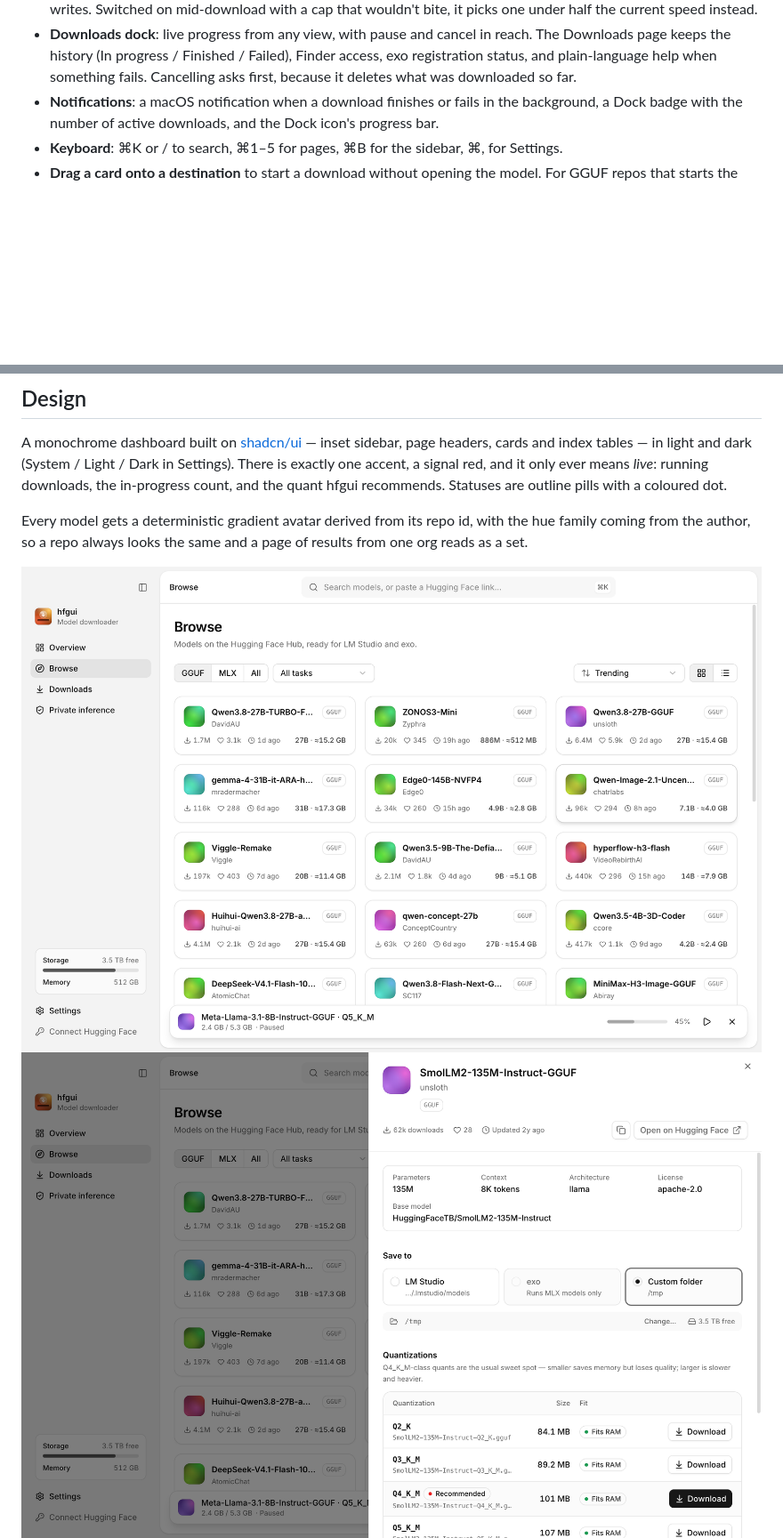
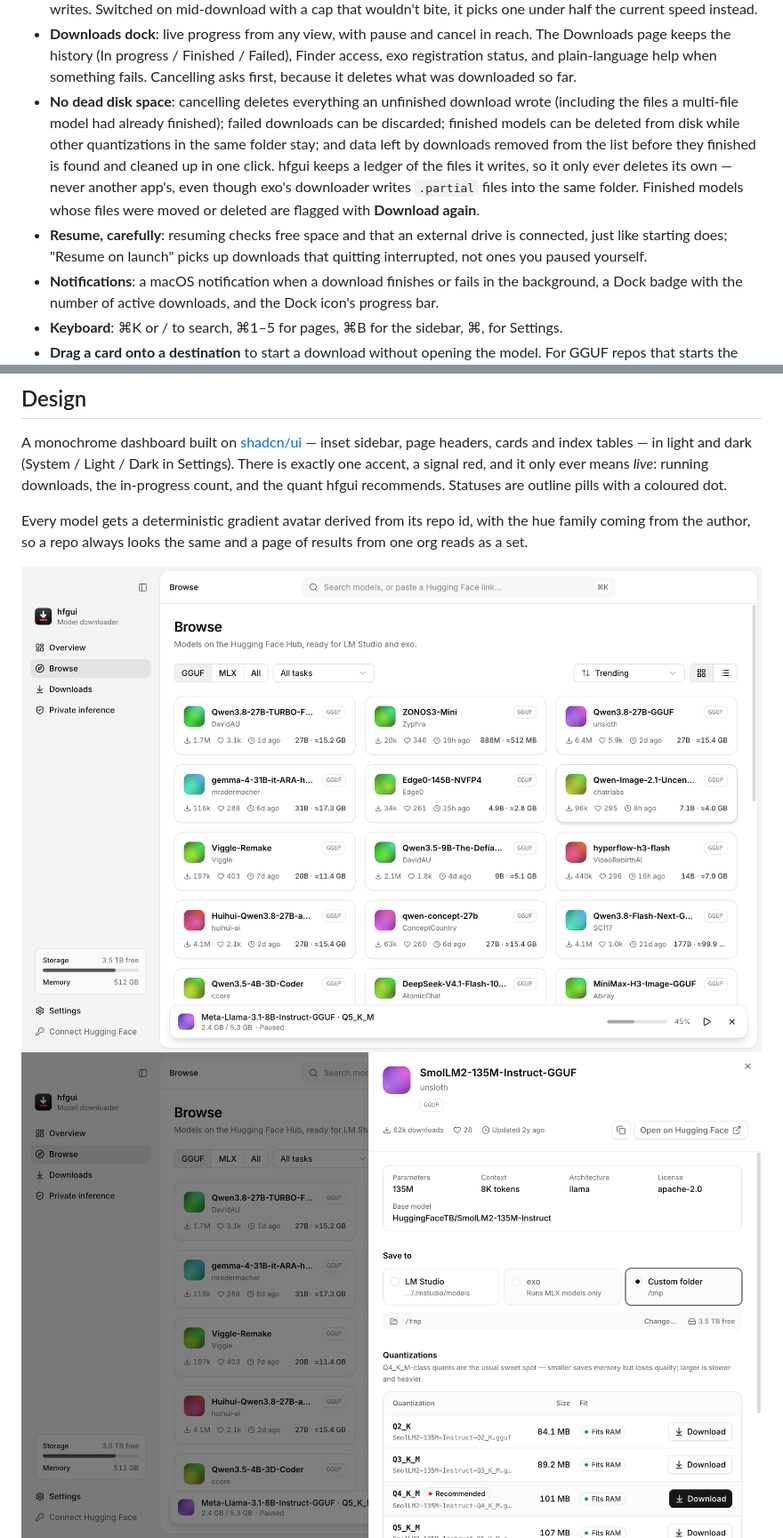
Before and after one commit to jakubsejkora/hfgui, a Markdown page: README.md, 2 parts joined by grey strips. Shown at 89% size. GitHub-like rendering; pictures changed too: docs/screenshot-browse.png, docs/screenshot-detail.png; blank space fills up the shorter version.

Commit message:
Document storage cleanup; refresh screenshots with the new icon
Co-Authored-By: Claude Opus 5.5 <noreply@anthropic.com>

```diff
--- a/README.md
+++ b/README.md
@@ -34,6 +34,17 @@ folders where **LM Studio** and **exo** pick them up. No manual file moving.
   Downloads page keeps the history (In progress / Finished / Failed), Finder access, exo
   registration status, and plain-language help when something fails. Cancelling asks first,
   because it deletes what was downloaded so far.
+- **No dead disk space**: cancelling deletes everything an unfinished download wrote
+  (including the files a multi-file model had already finished); failed downloads can be
+  discarded; finished models can be deleted from disk while other quantizations in the same
+  folder stay; and data left by downloads removed from the list before they finished is
+  found and cleaned up in one click. hfgui keeps a ledger of the files it writes, so it only
+  ever deletes its own — never another app's, even though exo's downloader writes `.partial`
+  files into the same folder. Finished models whose files were moved or deleted are flagged
+  with **Download again**.
+- **Resume, carefully**: resuming checks free space and that an external drive is
+  connected, just like starting does; "Resume on launch" picks up downloads that quitting
+  interrupted, not ones you paused yourself.
 - **Notifications**: a macOS notification when a download finishes or fails in the
   background, a Dock badge with the number of active downloads, and the Dock icon's
   progress bar.
```
Also changed, not shown: docs/screenshot-downloads.png, docs/screenshot-overview.png, 2 other files.
